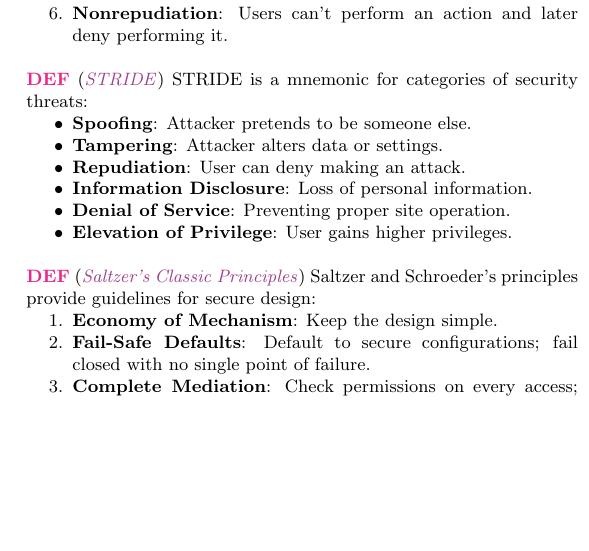
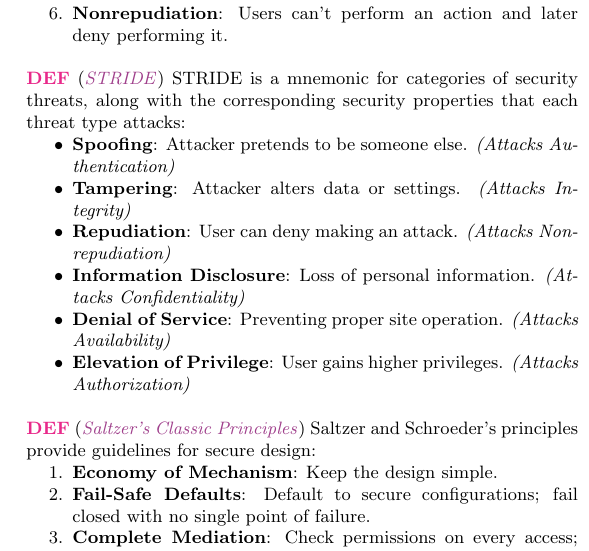
Before and after one commit to nkdem/SecProg-cheatsheet, a LaTeX document (main.tex, which reads src/secure-development.tex): part of one column of page 1 of 2, cut so that both start at the same text, the shorter picture padded with empty space. Compiled offline with pdfLaTeX.

Commit message:
Update STRIDE

```diff
--- a/src/secure-development.tex
+++ b/src/secure-development.tex
@@ -8,19 +8,20 @@
         \item \textbf{Authorization}: Users are explicitly allowed or denied access to resources.
-        \item \textbf{Nonrepudiation}: Users can’t perform an action and later deny performing it.
+        \item \textbf{Nonrepudiation}: Users can't perform an action and later deny performing it.
     \end{enumerate}
 }
 
 \wde{STRIDE}{
-    STRIDE is a mnemonic for categories of security threats:
+    STRIDE is a mnemonic for categories of security threats, along with the corresponding security properties that each threat type attacks:
     \begin{itemize}
-        \item \textbf{Spoofing}: Attacker pretends to be someone else.
-        \item \textbf{Tampering}: Attacker alters data or settings.
-        \item \textbf{Repudiation}: User can deny making an attack.
-        \item \textbf{Information Disclosure}: Loss of personal information.
-        \item \textbf{Denial of Service}: Preventing proper site operation.
-        \item \textbf{Elevation of Privilege}: User gains higher privileges.
+        \item \textbf{Spoofing}: Attacker pretends to be someone else. \textit{(Attacks Authentication)}
+        \item \textbf{Tampering}: Attacker alters data or settings. \textit{(Attacks Integrity)}
+        \item \textbf{Repudiation}: User can deny making an attack. \textit{(Attacks Non-repudiation)}
+        \item \textbf{Information Disclosure}: Loss of personal information. \textit{(Attacks Confidentiality)}
+        \item \textbf{Denial of Service}: Preventing proper site operation. \textit{(Attacks Availability)}
+        \item \textbf{Elevation of Privilege}: User gains higher privileges. \textit{(Attacks Authorization)}
     \end{itemize}
 }
+
 
 \wde{Saltzer's Classic Principles}{
     Saltzer and Schroeder's principles provide guidelines for secure design:
```
Also changed, not shown: main.pdf, src/secure-development.tex (2 more changed lines).
